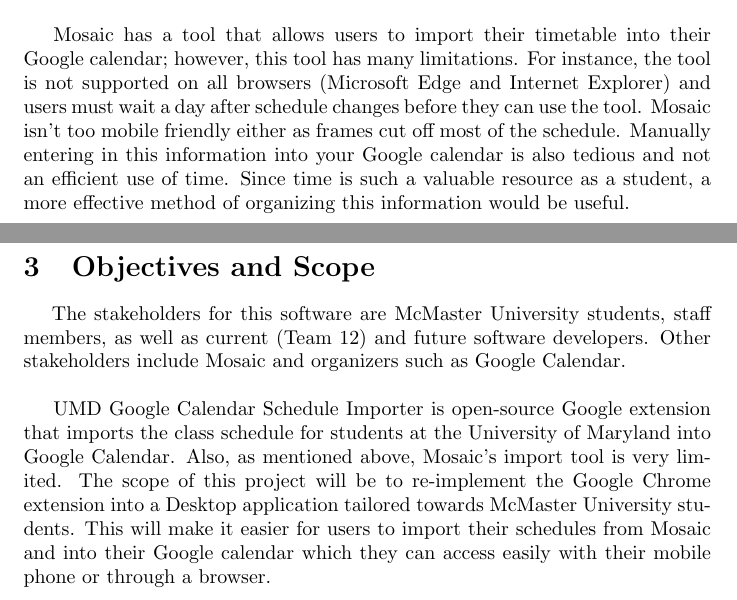
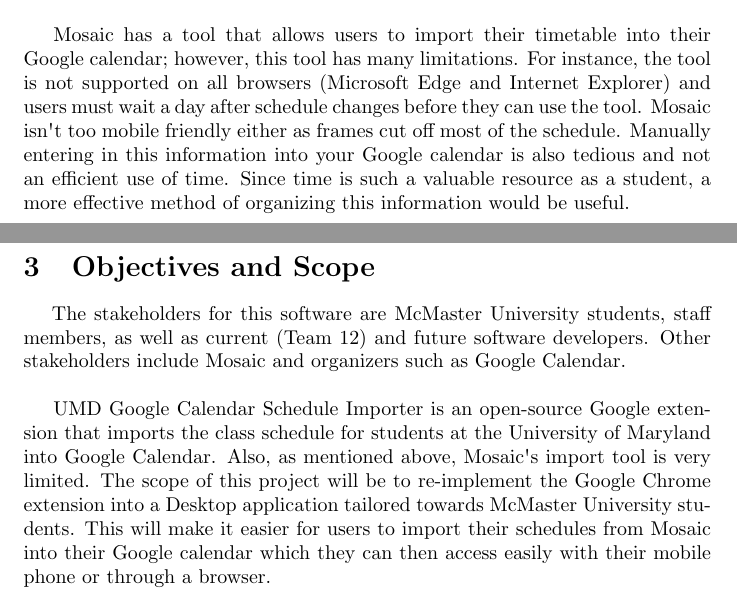
Before and after one commit to winnxl/MosaicScheduleExporter, a LaTeX document (Doc/ProblemStatement/ProblemStatement.tex): two parts of pages 2 and 3 of 3, joined at a grey line, cut so that both start at the same text. Compiled offline with pdfLaTeX.

Commit message:
Corrected apostrophe and missed words.

```diff
--- a/Doc/ProblemStatement/ProblemStatement.tex
+++ b/Doc/ProblemStatement/ProblemStatement.tex
@@ -41,13 +41,13 @@
 \section{Motivation}
 \hspace{5mm}Mosaic, McMaster's administrative and informative website, creates a schedule within its current website that students can use to visualize their day. As users of Mosaic know, it undergoes maintenance during which the site is available. Since the schedule is within the website, it is separate from other schedules for events and appointments an individual might have. \\
 
-Mosaic has a tool that allows users to import their timetable into their Google calendar; however, this tool has many limitations. For instance, the tool is not supported on all browsers (Microsoft Edge and Internet Explorer) and users must wait a day after schedule changes before they can use the tool. Mosaic isn’t too mobile friendly either as frames cut off most of the schedule. Manually entering in this information into your Google calendar is also tedious and not an efficient use of time. Since time is such a valuable resource as a student, a more effective method of organizing this information would be useful.
+Mosaic has a tool that allows users to import their timetable into their Google calendar; however, this tool has many limitations. For instance, the tool is not supported on all browsers (Microsoft Edge and Internet Explorer) and users must wait a day after schedule changes before they can use the tool. Mosaic isn\textsc{\char13}t too mobile friendly either as frames cut off most of the schedule. Manually entering in this information into your Google calendar is also tedious and not an efficient use of time. Since time is such a valuable resource as a student, a more effective method of organizing this information would be useful.
 
 
 \section{Objectives and Scope}
 \hspace{5mm}The stakeholders for this software are McMaster University students, staff members, as well as current (Team 12) and future software developers. Other stakeholders include Mosaic and organizers such as Google Calendar.\\
 
-UMD Google Calendar Schedule Importer is open-source Google extension that imports the class schedule for students at the University of Maryland into Google Calendar. Also, as mentioned above, Mosaic’s import tool is very limited. The scope of this project will be to re-implement the Google Chrome extension into a  Desktop application tailored towards McMaster University students. This will make it easier for users to import their schedules from Mosaic and into their Google calendar which they can access easily with their mobile phone or through a browser.
+UMD Google Calendar Schedule Importer is an open-source Google extension that imports the class schedule for students at the University of Maryland into Google Calendar. Also, as mentioned above, Mosaic\textsc{\char13}s import tool is very limited. The scope of this project will be to re-implement the Google Chrome extension into a  Desktop application tailored towards McMaster University students. This will make it easier for users to import their schedules from Mosaic into their Google calendar which they can then access easily with their mobile phone or through a browser.
 
 
 %\wss{comment}
```
Also changed, not shown: Doc/ProblemStatement/ProblemStatement.pdf, 2 other files.
